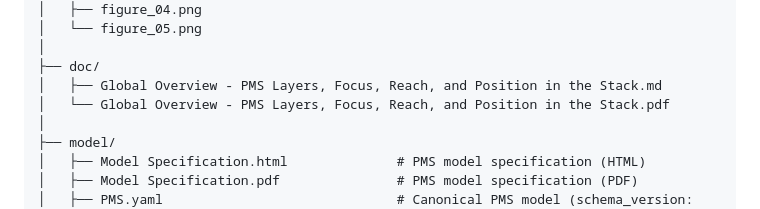
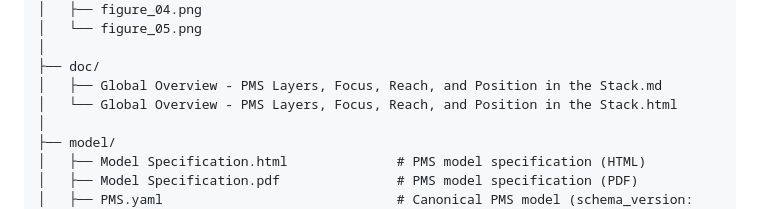
Before and after one commit to tz-dev/Praxeological-Meta-Structure-Theory, a Markdown page: README.md, the part around the change. Drawn GitHub-style.

```diff
--- a/README.md
+++ b/README.md
@@ -31,7 +31,7 @@ It defines eleven irreducible meta-axioms (Δ–Ψ) and shows how complex struct
 │
 ├── doc/
 │   ├── Global Overview - PMS Layers, Focus, Reach, and Position in the Stack.md
-│   └── Global Overview - PMS Layers, Focus, Reach, and Position in the Stack.pdf
+│   └── Global Overview - PMS Layers, Focus, Reach, and Position in the Stack.html
 │
 ├── model/
 │   ├── Model Specification.html              # PMS model specification (HTML)
```
